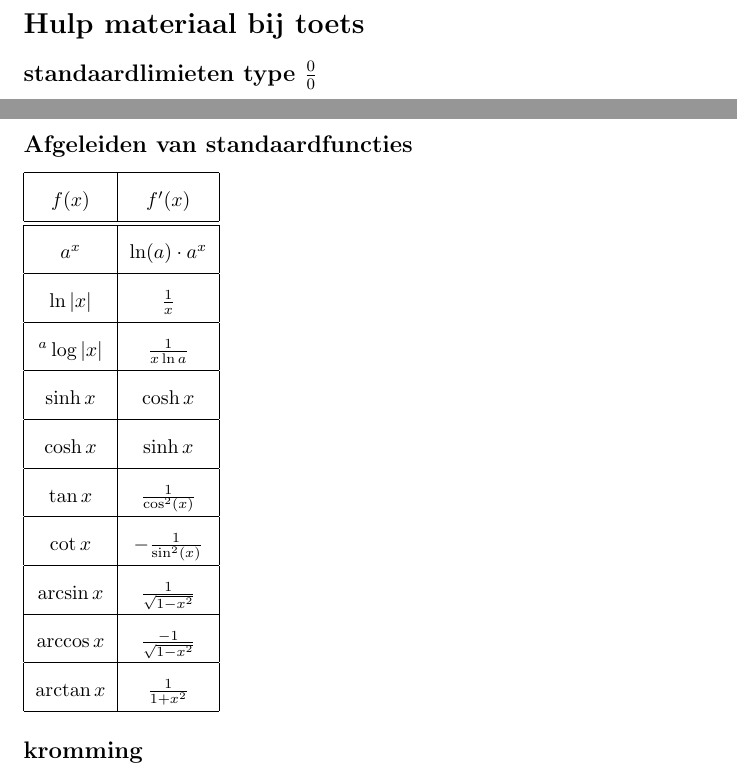
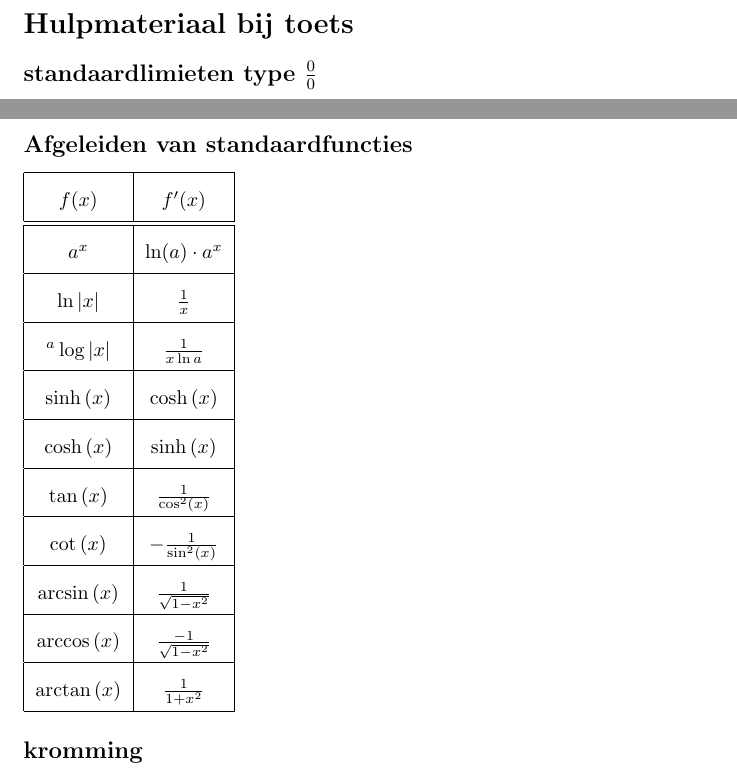
Before and after one commit to marcellsles/hulpmateriaal, a LaTeX document (materiaal.tex): two parts of pages 1 and 2 of 2, joined at a grey line, cut so that both start at the same text. The pictures show the PDF file materiaal.pdf that the author committed with the source.

Commit message:
modified:   materiaal.tex

```diff
--- a/materiaal.tex
+++ b/materiaal.tex
@@ -3,7 +3,7 @@
 \usepackage{graphicx}
 \usepackage{unicode-math}
 \begin{document}
-\section*{Hulp materiaal bij toets}
+\section*{Hulpmateriaal bij toets}
 \subsection*{standaardlimieten type $\frac{0}{0}$}
 \begin{equation}
 \lim_{x\to0}\frac{\sin\left(x\right)}{x}=1
@@ -45,13 +45,13 @@ $a^x$ & \ln(a)\cdot a^x \\
 $\ln\left|x\right|$ & $\frac{1}{x}$ \\
 \hline
 $^{a}\log\left|x\right|$ & $\frac{1}{x\ln a}$ \\ \hline
-$\sinh x$ & $\cosh x$ \\ \hline
-$\cosh x$ & $\sinh x$ \\ \hline
-$\tan x$ & $\frac{1}{\cos^2\left(x\right)}$ \\ \hline
-$\cot x $ & $-\frac{1}{\sin^2\left(x\right)}$ \\ \hline
-$\arcsin x$ & $\frac{1}{\sqrt{1-x^2}}$ \\ \hline
-$\arccos x$ & $\frac{-1}{\sqrt{1-x^2}}$ \\ \hline
-$\arctan x$ & $\frac{1}{1+x^2}$ \\ \hline
+$\sinh \left(x\right)$ & $\cosh  \left(x\right)$ \\ \hline
+$\cosh \left(x\right)$ & $\sinh \left(x\right)$ \\ \hline
+$\tan \left(x\right)$ & $\frac{1}{\cos^2\left(x\right)}$ \\ \hline
+$\cot \left(x\right) $ & $-\frac{1}{\sin^2\left(x\right)}$ \\ \hline
+$\arcsin \left(x\right)$ & $\frac{1}{\sqrt{1-x^2}}$ \\ \hline
+$\arccos \left(x\right)$ & $\frac{-1}{\sqrt{1-x^2}}$ \\ \hline
+$\arctan \left(x\right)$ & $\frac{1}{1+x^2}$ \\ \hline
 \end{tabular}
 \subsection*{kromming}
 \begin{equation}
```
Also changed, not shown: materiaal.pdf.
